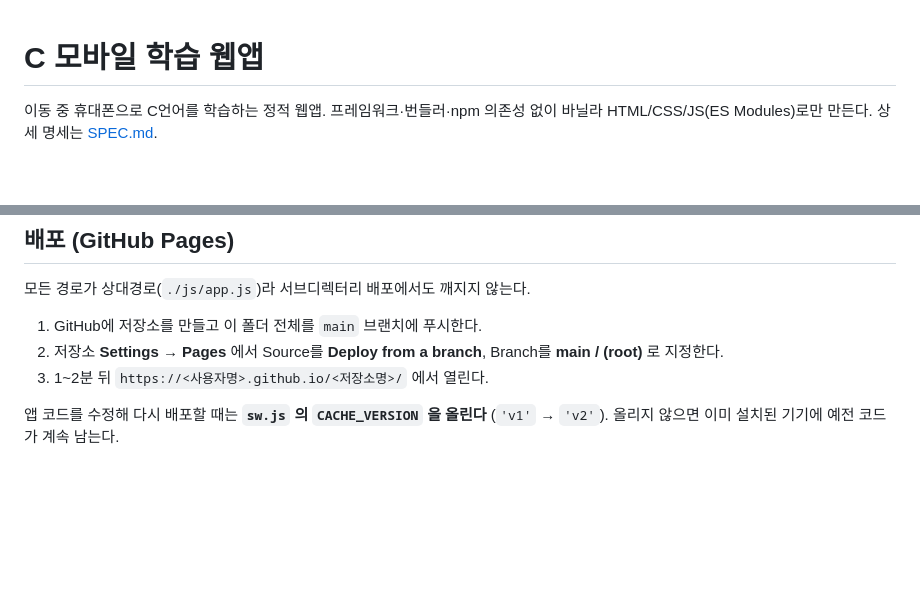
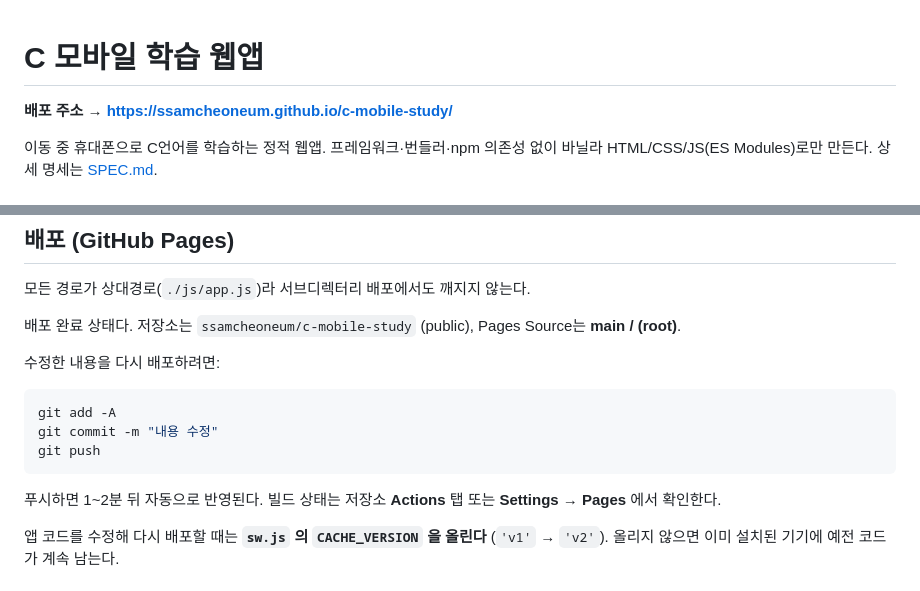
Before and after one commit to ssamcheoneum/c-mobile-study, a Markdown page: README.md, 2 parts joined by grey strips. Rendered like a GitHub page; blank space fills up the shorter version.

Commit message:
README에 배포 주소와 재배포 절차 반영
Co-Authored-By: Claude Opus 5 <noreply@anthropic.com>

````diff
--- a/README.md
+++ b/README.md
@@ -1,4 +1,6 @@
 # C 모바일 학습 웹앱
+
+**배포 주소 → https://ssamcheoneum.github.io/c-mobile-study/**
 
 이동 중 휴대폰으로 C언어를 학습하는 정적 웹앱. 프레임워크·번들러·npm 의존성 없이
 바닐라 HTML/CSS/JS(ES Modules)로만 만든다. 상세 명세는 [SPEC.md](SPEC.md).
@@ -44,10 +46,19 @@ PWA 아이콘을 다시 만들려면 `python tools/make-icons.py`.
 
 모든 경로가 상대경로(`./js/app.js`)라 서브디렉터리 배포에서도 깨지지 않는다.
 
-1. GitHub에 저장소를 만들고 이 폴더 전체를 `main` 브랜치에 푸시한다.
-2. 저장소 **Settings → Pages** 에서 Source를 **Deploy from a branch**,
-   Branch를 **main / (root)** 로 지정한다.
-3. 1~2분 뒤 `https://<사용자명>.github.io/<저장소명>/` 에서 열린다.
+배포 완료 상태다. 저장소는 `ssamcheoneum/c-mobile-study` (public),
+Pages Source는 **main / (root)**.
+
+수정한 내용을 다시 배포하려면:
+
+```bash
+git add -A
+git commit -m "내용 수정"
+git push
+```
+
+푸시하면 1~2분 뒤 자동으로 반영된다. 빌드 상태는
+저장소 **Actions** 탭 또는 **Settings → Pages** 에서 확인한다.
 
 앱 코드를 수정해 다시 배포할 때는 **`sw.js` 의 `CACHE_VERSION` 을 올린다**
 (`'v1'` → `'v2'`). 올리지 않으면 이미 설치된 기기에 예전 코드가 계속 남는다.
````
